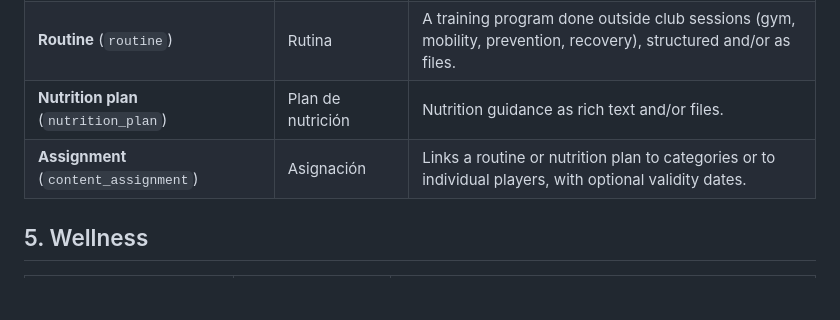
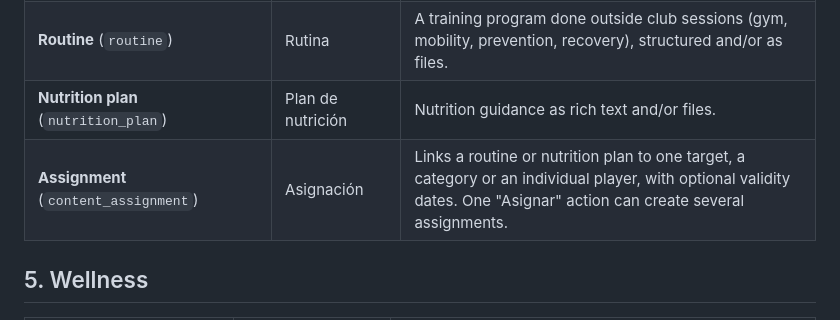
Before and after one commit to mathiramilo/football-club-management, a Markdown page: docs/product/03-glossary.md, the part around one of its changes. Drawn GitHub-style; blank space fills up the shorter version.

```diff
--- a/docs/product/03-glossary.md
+++ b/docs/product/03-glossary.md
@@ -77,7 +77,7 @@ Futsal positions (code · UI es → line): `gk` · Arquero/a → `gk` · `fx` ·
 | **Published plan** | Plan publicado | A plan made visible to invitees. Plans are hidden from players until published. |
 | **Routine** (`routine`) | Rutina | A training program done outside club sessions (gym, mobility, prevention, recovery), structured and/or as files. |
 | **Nutrition plan** (`nutrition_plan`) | Plan de nutrición | Nutrition guidance as rich text and/or files. |
-| **Assignment** (`content_assignment`) | Asignación | Links a routine or nutrition plan to categories or to individual players, with optional validity dates. |
+| **Assignment** (`content_assignment`) | Asignación | Links a routine or nutrition plan to one target, a category or an individual player, with optional validity dates. One "Asignar" action can create several assignments. |
 
 ## 5. Wellness
 
```
Also changed, not shown: other parts of docs/product/03-glossary.md (+1 -1 lines), docs/features/F08-routines-and-nutrition.md (+2 -2 lines).
